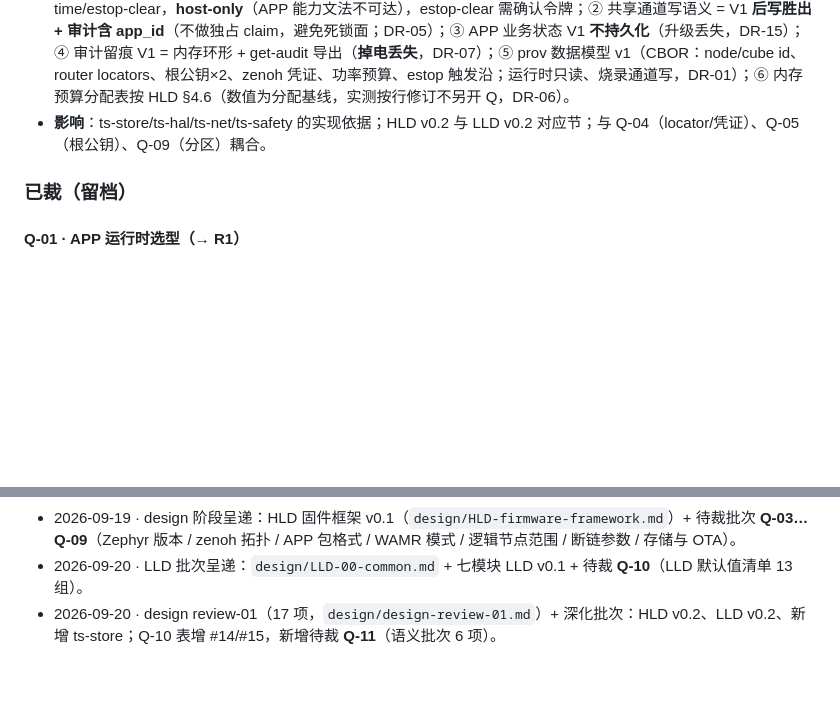
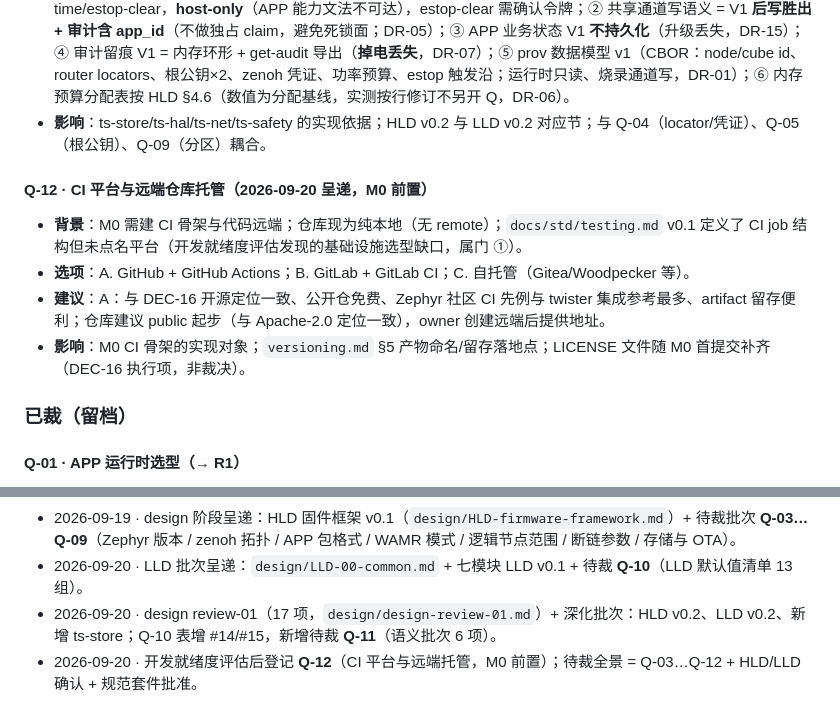
Before and after one commit to embalmer-Y/Tessera, a Markdown page: decisions.md, 2 parts joined by grey strips. GitHub-like rendering; blank space fills up the shorter version.

Commit message:
decisions: 登记 Q-12（CI 平台与远端托管，M0 前置）+ 待裁全景同步

```diff
--- a/decisions.md
+++ b/decisions.md
@@ -116,6 +116,13 @@
 - **建议**：A，全部按 review-01 提案：① sys 命令面 v1 = get-info/get-link/get-safety/get-budget/get-audit/set-time/estop-clear，**host-only**（APP 能力文法不可达），estop-clear 需确认令牌；② 共享通道写语义 = V1 **后写胜出 + 审计含 app_id**（不做独占 claim，避免死锁面；DR-05）；③ APP 业务状态 V1 **不持久化**（升级丢失，DR-15）；④ 审计留痕 V1 = 内存环形 + get-audit 导出（**掉电丢失**，DR-07）；⑤ prov 数据模型 v1（CBOR：node/cube id、router locators、根公钥×2、zenoh 凭证、功率预算、estop 触发沿；运行时只读、烧录通道写，DR-01）；⑥ 内存预算分配表按 HLD §4.6（数值为分配基线，实测按行修订不另开 Q，DR-06）。
 - **影响**：ts-store/ts-hal/ts-net/ts-safety 的实现依据；HLD v0.2 与 LLD v0.2 对应节；与 Q-04（locator/凭证）、Q-05（根公钥）、Q-09（分区）耦合。
 
+#### Q-12 · CI 平台与远端仓库托管（2026-09-20 呈递，M0 前置）
+
+- **背景**：M0 需建 CI 骨架与代码远端；仓库现为纯本地（无 remote）；`docs/std/testing.md` v0.1 定义了 CI job 结构但未点名平台（开发就绪度评估发现的基础设施选型缺口，属门 ①）。
+- **选项**：A. GitHub + GitHub Actions；B. GitLab + GitLab CI；C. 自托管（Gitea/Woodpecker 等）。
+- **建议**：A：与 DEC-16 开源定位一致、公开仓免费、Zephyr 社区 CI 先例与 twister 集成参考最多、artifact 留存便利；仓库建议 public 起步（与 Apache-2.0 定位一致），owner 创建远端后提供地址。
+- **影响**：M0 CI 骨架的实现对象；`versioning.md` §5 产物命名/留存落地点；LICENSE 文件随 M0 首提交补齐（DEC-16 执行项，非裁决）。
+
 ### 已裁（留档）
 
 #### Q-01 · APP 运行时选型（→ R1）
@@ -141,3 +148,4 @@
 - 2026-09-19 · design 阶段呈递：HLD 固件框架 v0.1（`design/HLD-firmware-framework.md`）+ 待裁批次 **Q-03…Q-09**（Zephyr 版本 / zenoh 拓扑 / APP 包格式 / WAMR 模式 / 逻辑节点范围 / 断链参数 / 存储与 OTA）。
 - 2026-09-20 · LLD 批次呈递：`design/LLD-00-common.md` + 七模块 LLD v0.1 + 待裁 **Q-10**（LLD 默认值清单 13 组）。
 - 2026-09-20 · design review-01（17 项，`design/design-review-01.md`）+ 深化批次：HLD v0.2、LLD v0.2、新增 ts-store；Q-10 表增 #14/#15，新增待裁 **Q-11**（语义批次 6 项）。
+- 2026-09-20 · 开发就绪度评估后登记 **Q-12**（CI 平台与远端托管，M0 前置）；待裁全景 = Q-03…Q-12 + HLD/LLD 确认 + 规范套件批准。
```
Also changed, not shown: AGENTS.md (+1 -1 lines), docs/names.md (+2 -0 lines).
